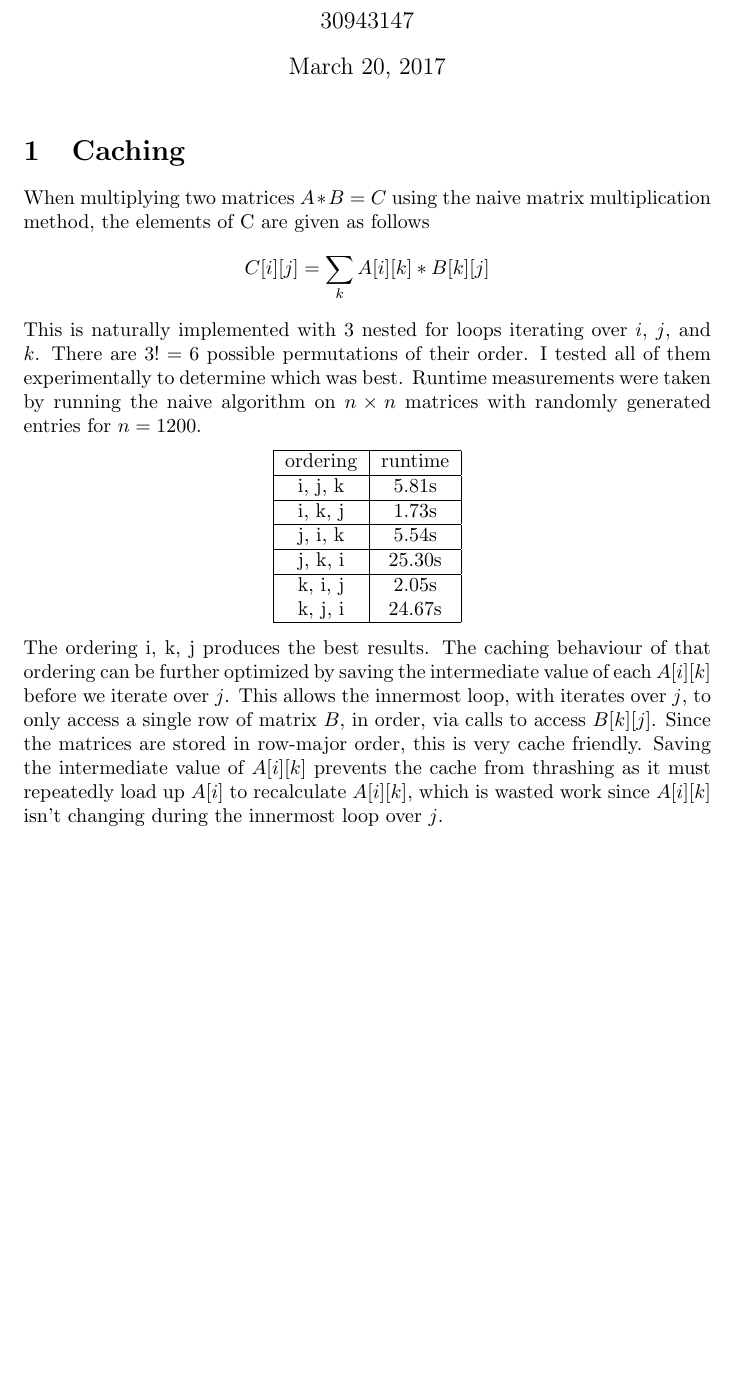
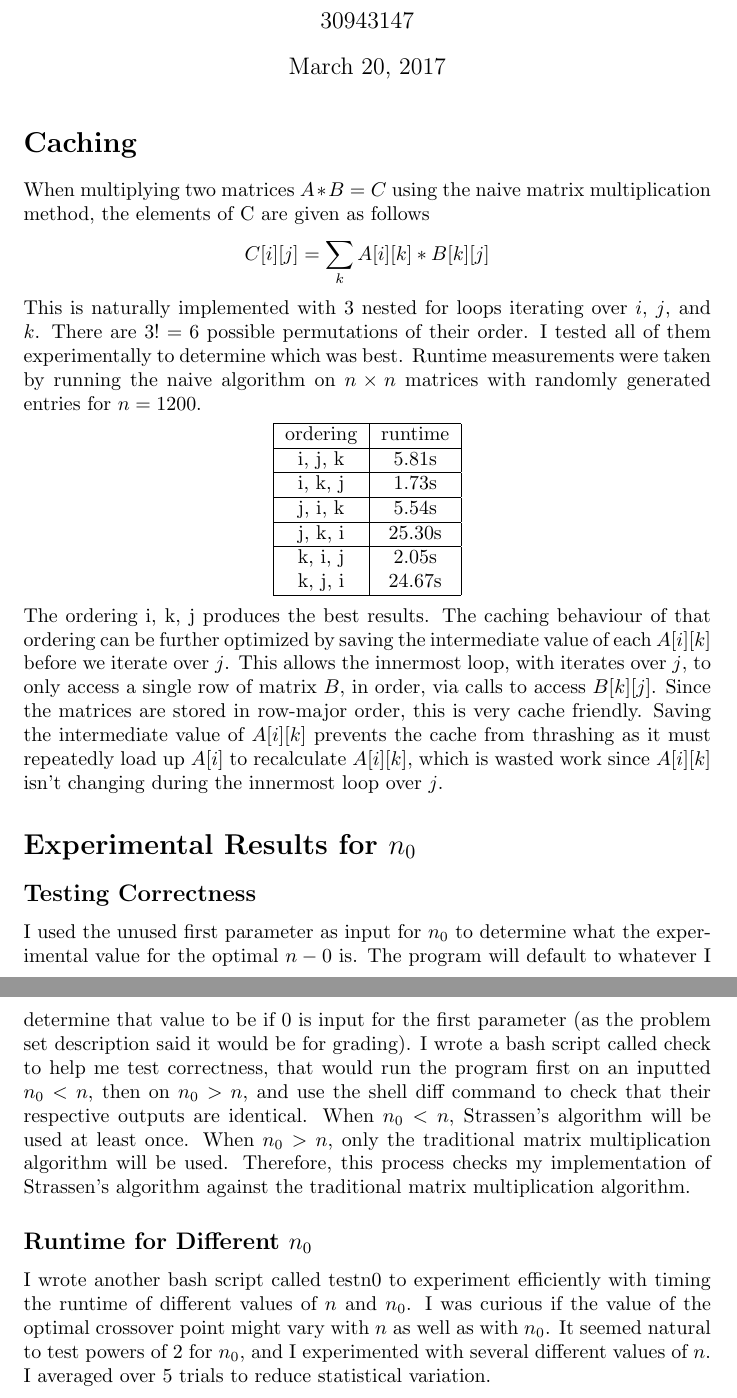
Before and after one commit to diffyqgirl/cs124asst2, a LaTeX problem sheet (programming assignment 2.tex): part of the page before the commit and two parts of pages 1 and 2 of 2 after it, the two joined at a grey line, cut so that both start at the same text, the shorter picture padded with empty space. Compiled offline with pdfLaTeX.

Commit message:
began typing up results

```diff
--- a/programming assignment 2.tex
+++ b/programming assignment 2.tex
@@ -3,7 +3,7 @@
 \title{CS 124 Programming Assignment 2}
 \author{30943147}
 \maketitle
-\section{Caching}
+\section*{Caching}
 When multiplying two matrices $A*B=C$ using the naive matrix multiplication method, the elements of C are given as follows
 $$C[i][j] = \sum\limits_k A[i][k]*B[k][j]$$
 This is naturally implemented with 3 nested for loops iterating over $i$, $j$, and $k$. There are $3!=6$ possible permutations of their order. I tested all of them experimentally to determine which was best. Runtime measurements were taken by running the naive algorithm on $n \times n$ matrices with randomly generated entries for $n=1200$.
@@ -26,4 +26,12 @@ k, j, i & 24.67s\\
 \end{tabular}
 \end{center}
 The ordering i, k, j produces the best results. The caching behaviour of that ordering can be further optimized by saving the intermediate value of each $A[i][k]$ before we iterate over $j$. This allows the innermost loop, with iterates over $j$, to only access a single row of matrix $B$, in order, via calls to access $B[k][j]$. Since the matrices are stored in row-major order, this is very cache friendly. Saving the intermediate value of $A[i][k]$ prevents the cache from thrashing as it must repeatedly load up $A[i]$ to recalculate $A[i][k]$, which is wasted work since $A[i][k]$ isn't changing during the innermost loop over $j$.
+
+
+\section*{Experimental Results for $n_0$}
+\subsection*{Testing Correctness}
+I used the unused first parameter as input for $n_0$ to determine what the experimental value for the optimal $n-0$ is. The program will default to whatever I determine that value to be if 0 is input for the first parameter (as the problem set description said it would be for grading). I wrote a bash script called check to help me test correctness, that would run the program first on an inputted $n_0 < n$, then on $n_0 > n$, and use the shell diff command to check that their respective outputs are identical. When $n_0 < n$, Strassen's algorithm will be used at least once. When $n_0 > n$, only the traditional matrix multiplication algorithm will be used. Therefore, this process checks my implementation of Strassen's algorithm against the traditional matrix multiplication algorithm.
+\subsection*{Runtime for Different $n_0$}
+I wrote another bash script called testn0 to experiment efficiently with timing the runtime of different values of $n$ and $n_0$. I was curious if the value of the optimal crossover point might vary with $n$ as well as with $n_0$. It seemed natural to test powers of 2 for $n_0$, and I experimented with several different values of $n$. I averaged over 5 trials to reduce statistical variation.
+
 \end{document}
```
Also changed, not shown: programming assignment 2.pdf, 1 other file.
